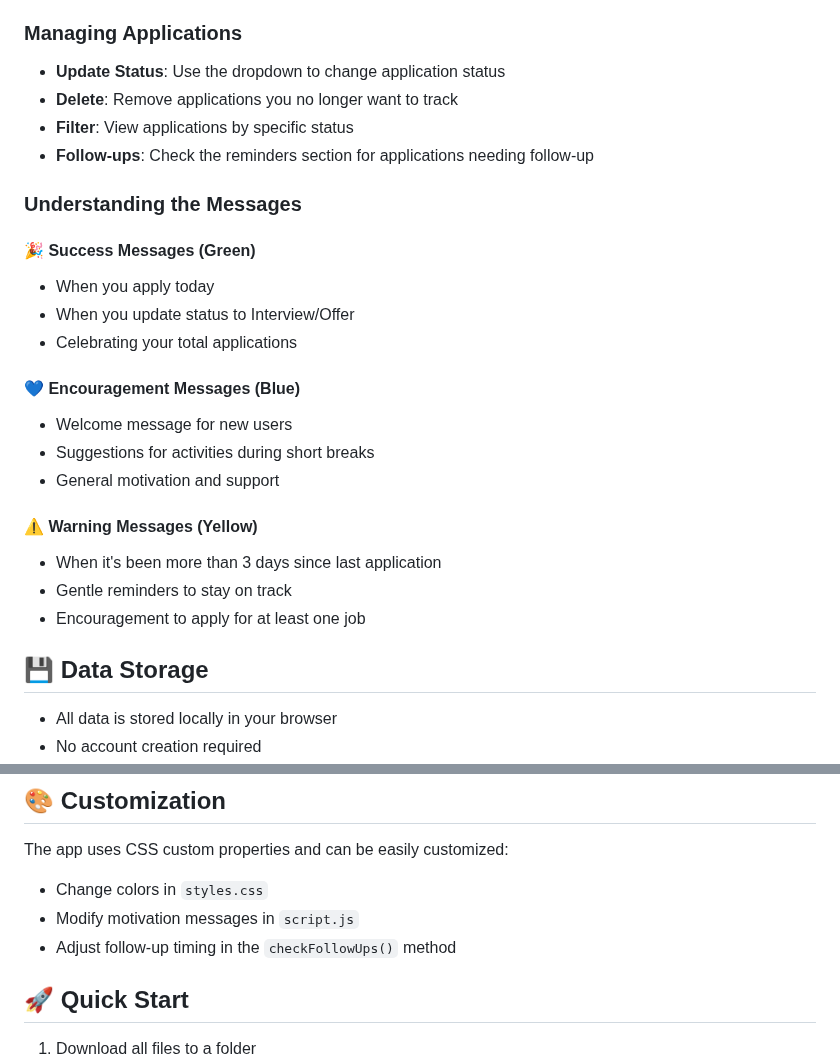
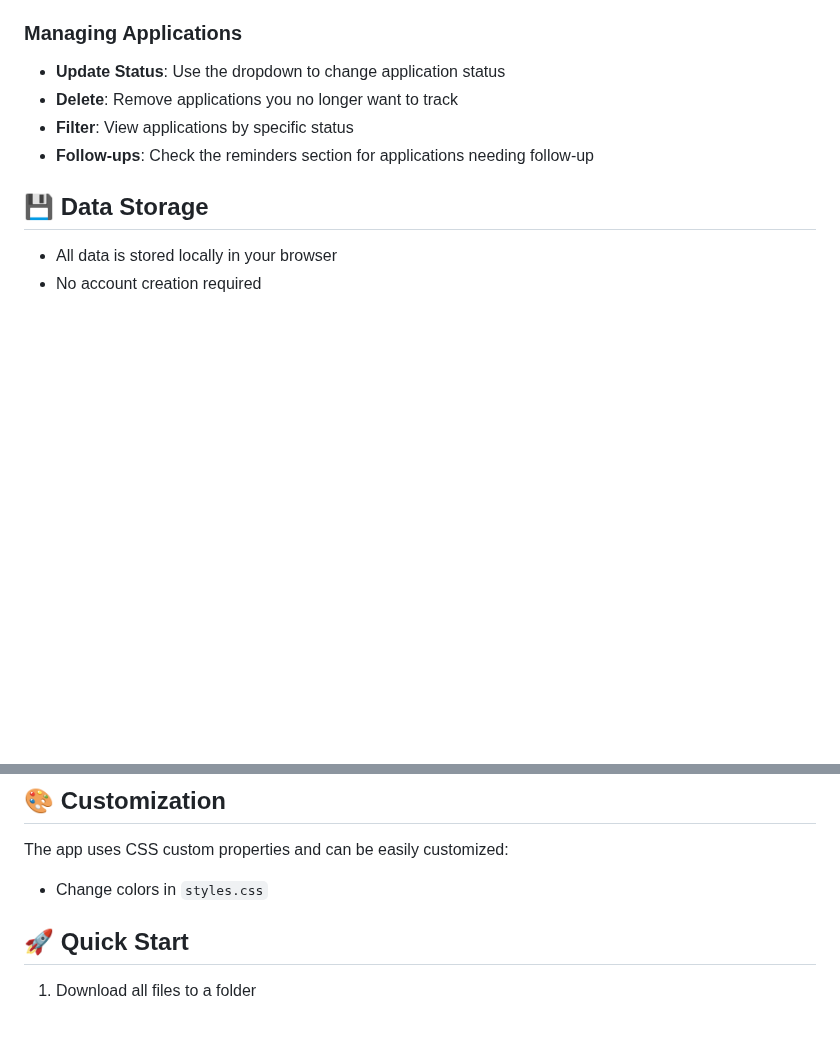
Before and after one commit to devaarasi-yokesh/Job-Search-Tracker, a Markdown page: README.md, 2 parts joined by grey strips. Rendered like a GitHub page; blank space fills up the shorter version.

```diff
--- a/README.md
+++ b/README.md
@@ -56,23 +56,6 @@ A beautiful and motivational job application tracking tool to help you stay orga
 - **Filter**: View applications by specific status
 - **Follow-ups**: Check the reminders section for applications needing follow-up
 
-### Understanding the Messages
-
-#### 🎉 Success Messages (Green)
-- When you apply today
-- When you update status to Interview/Offer
-- Celebrating your total applications
-
-#### 💙 Encouragement Messages (Blue)
-- Welcome message for new users
-- Suggestions for activities during short breaks
-- General motivation and support
-
-#### ⚠️ Warning Messages (Yellow)
-- When it's been more than 3 days since last application
-- Gentle reminders to stay on track
-- Encouragement to apply for at least one job
-
 ## 💾 Data Storage
 
 - All data is stored locally in your browser
@@ -117,8 +100,6 @@ A beautiful and motivational job application tracking tool to help you stay orga
 
 The app uses CSS custom properties and can be easily customized:
 - Change colors in `styles.css`
-- Modify motivation messages in `script.js`
-- Adjust follow-up timing in the `checkFollowUps()` method
 
 ## 🚀 Quick Start
 
```
